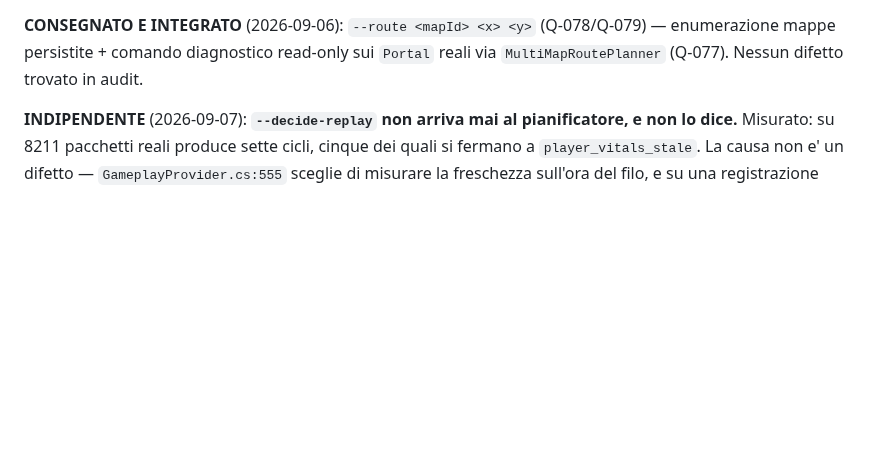
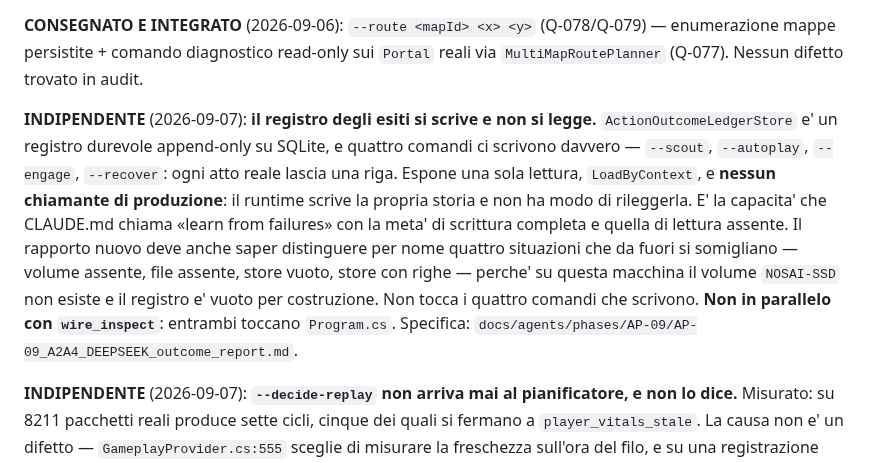
Before and after one commit to volobolo99/NosAiProject, a Markdown page: docs/agents/DEEPSEEK_TASKS.md, the part around the change. GitHub-like rendering; blank space fills up the shorter version.

Commit message:
docs(deepseek): quinto task -- il registro degli esiti si scrive e non si legge
ActionOutcomeLedgerStore e' un registro durevole append-only su SQLite, con WAL
e synchronous=FULL, e quattro comandi ci scrivono davvero: --scout, --autoplay,
--engage, --recover. Ogni atto reale del runtime lascia una riga.

Espone due letture, LoadByContext e nient'altro, e `grep -rn "LoadByContext"`
non trova **nessun chiamante di produzione**. Il runtime scrive la propria
storia in un registro durevole e non ha modo di rileggerla: e' la capacita' che
CLAUDE.md chiama "learn from failures" con il percorso di scrittura completo e
quello di lettura assente.

**Un secondo fatto, che il rapporto deve saper dire.** Su questa macchina non
esiste il volume NOSAI-SSD -- Get-Volume mostra il solo C: etichettato "Acer" --
e SqliteJournalOptions lo cerca per etichetta. Quindi TryOpenFromVolume fallisce
sempre qui e il registro e' vuoto per costruzione: nessun atto mai eseguito su
questa macchina ha lasciato una riga.

Verificato che i quattro comandi lo gestiscono gia' bene, e la specifica dice di
non toccarli: avvisano con [WARN] action_outcome_ledger_unavailable e
proseguono, con il commento accanto che spiega perche' non deve mai diventare un
rifiuto. Ero pronto a scrivere che il fallimento era silenzioso; leggerlo prima
ha evitato una specifica sbagliata.

Il rapporto nuovo deve invece distinguere per nome quattro situazioni che da
fuori si somigliano e non sono la stessa cosa: volume assente, volume presente
ma file assente, store aperto con zero righe, store con righe. Collassarle in
"nessun dato" e' esattamente cio' che questo progetto rifiuta ovunque.

Il test che vale piu' degli altri e' quello sugli esiti Unknown: un atto il cui
esito nessuno ha osservato non e' un fallimento, e sommarlo ai fallimenti
sarebbe la stessa bugia che ADR-0016 vieta altrove. La specifica lo dice
esplicitamente.

Fuori scope, e scritto: cambiare dove vive il database. Che il registro stia su
un volume dedicato per etichetta e' una decisione di progetto; se a DeepSeek
sembra sbagliata lo scrive nel report e lascia il codice com'e'.

Non in parallelo con wire_inspect (entrambi toccano Program.cs); indipendente
dagli altri tre.

Solo documentazione: staging per percorso esplicito, nessun file di codice
toccato.

Co-Authored-By: Claude Opus 5 <noreply@anthropic.com>

```diff
--- a/docs/agents/DEEPSEEK_TASKS.md
+++ b/docs/agents/DEEPSEEK_TASKS.md
@@ -272,6 +272,21 @@ hardcoded — lavoro futuro di AP-08).
 (Q-078/Q-079) — enumerazione mappe persistite + comando diagnostico
 read-only sui `Portal` reali via `MultiMapRoutePlanner` (Q-077). Nessun
 difetto trovato in audit.
+
+**INDIPENDENTE** (2026-09-07): **il registro degli esiti si scrive e non si
+legge.** `ActionOutcomeLedgerStore` e' un registro durevole append-only su
+SQLite, e quattro comandi ci scrivono davvero — `--scout`, `--autoplay`,
+`--engage`, `--recover`: ogni atto reale lascia una riga. Espone una sola
+lettura, `LoadByContext`, e **nessun chiamante di produzione**: il runtime
+scrive la propria storia e non ha modo di rileggerla. E' la capacita' che
+CLAUDE.md chiama «learn from failures» con la meta' di scrittura completa e
+quella di lettura assente. Il rapporto nuovo deve anche saper distinguere per
+nome quattro situazioni che da fuori si somigliano — volume assente, file
+assente, store vuoto, store con righe — perche' su questa macchina il volume
+`NOSAI-SSD` non esiste e il registro e' vuoto per costruzione. Non tocca i
+quattro comandi che scrivono. **Non in parallelo con `wire_inspect`**: entrambi
+toccano `Program.cs`. Specifica:
+`docs/agents/phases/AP-09/AP-09_A2A4_DEEPSEEK_outcome_report.md`.
 
 **INDIPENDENTE** (2026-09-07): **`--decide-replay` non arriva mai al
 pianificatore, e non lo dice.** Misurato: su 8211 pacchetti reali produce sette
```
Also changed, not shown: 1 other file.
